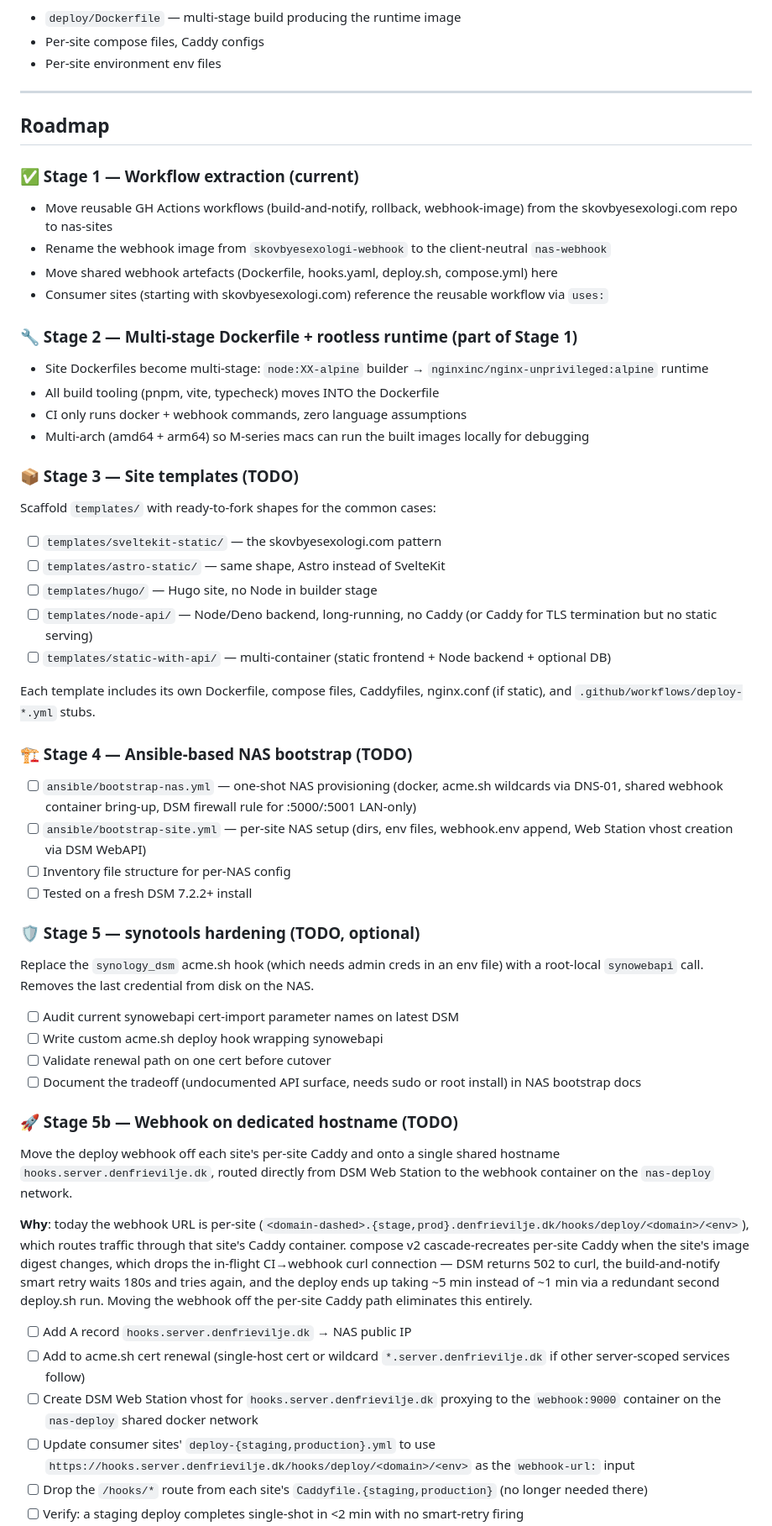
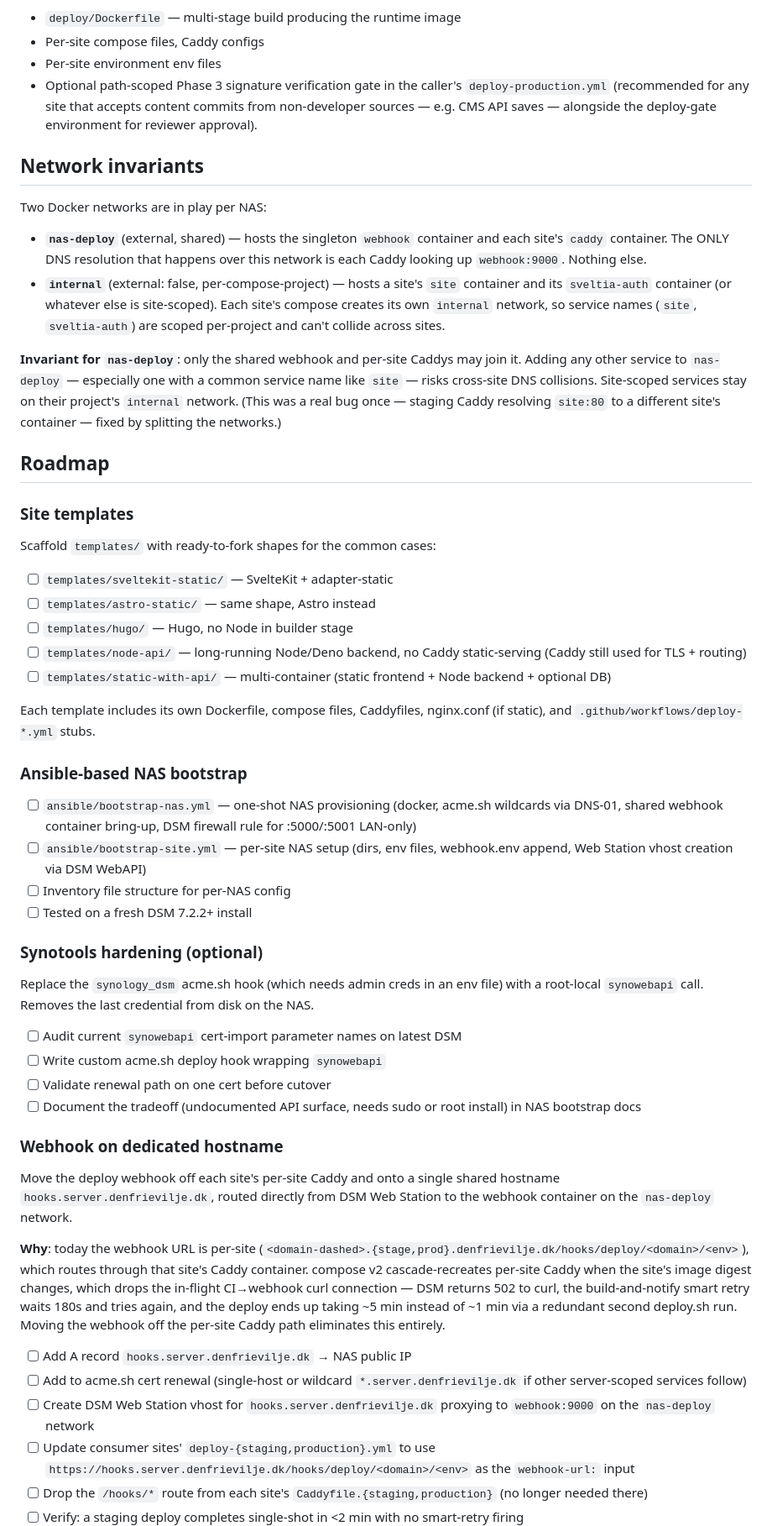
Before and after one commit to den-frie-vilje/nas-sites, a Markdown page: README.md, the part around one of its changes. Shown at 84% size. GitHub-like rendering.

```diff
--- a/README.md
+++ b/README.md
@@ -104,47 +139,51 @@ The site repo owns:
 - `deploy/Dockerfile` — multi-stage build producing the runtime image
 - Per-site compose files, Caddy configs
 - Per-site environment env files
+- Optional path-scoped Phase 3 signature verification gate in the
+  caller's `deploy-production.yml` (recommended for any site that
+  accepts content commits from non-developer sources — e.g. CMS API
+  saves — alongside the deploy-gate environment for reviewer
+  approval).
 
----
+## Network invariants
+
+Two Docker networks are in play per NAS:
+
+- **`nas-deploy`** (external, shared) — hosts the singleton `webhook`
+  container and each site's `caddy` container. The ONLY DNS resolution
+  that happens over this network is each Caddy looking up `webhook:9000`.
+  Nothing else.
+- **`internal`** (external: false, per-compose-project) — hosts a site's
+  `site` container and its `sveltia-auth` container (or whatever else is
+  site-scoped). Each site's compose creates its own `internal` network,
+  so service names (`site`, `sveltia-auth`) are scoped per-project and
+  can't collide across sites.
+
+**Invariant for `nas-deploy`**: only the shared webhook and per-site
+Caddys may join it. Adding any other service to `nas-deploy` —
+especially one with a common service name like `site` — risks cross-site
+DNS collisions. Site-scoped services stay on their project's `internal`
+network. (This was a real bug once — staging Caddy resolving `site:80`
+to a different site's container — fixed by splitting the networks.)
 
 ## Roadmap
 
-### ✅ Stage 1 — Workflow extraction (current)
-
-- Move reusable GH Actions workflows (build-and-notify, rollback,
-  webhook-image) from the skovbyesexologi.com repo to nas-sites
-- Rename the webhook image from `skovbyesexologi-webhook` to the
-  client-neutral `nas-webhook`
-- Move shared webhook artefacts (Dockerfile, hooks.yaml, deploy.sh,
-  compose.yml) here
-- Consumer sites (starting with skovbyesexologi.com) reference the
-  reusable workflow via `uses:`
-
-### 🔧 Stage 2 — Multi-stage Dockerfile + rootless runtime (part of Stage 1)
-
-- Site Dockerfiles become multi-stage: `node:XX-alpine` builder →
-  `nginxinc/nginx-unprivileged:alpine` runtime
-- All build tooling (pnpm, vite, typecheck) moves INTO the Dockerfile
-- CI only runs docker + webhook commands, zero language assumptions
-- Multi-arch (amd64 + arm64) so M-series macs can run the built images
-  locally for debugging
-
-### 📦 Stage 3 — Site templates (TODO)
+### Site templates
 
 Scaffold `templates/` with ready-to-fork shapes for the common cases:
 
-- [ ] `templates/sveltekit-static/` — the skovbyesexologi.com pattern
-- [ ] `templates/astro-static/` — same shape, Astro instead of SvelteKit
-- [ ] `templates/hugo/` — Hugo site, no Node in builder stage
-- [ ] `templates/node-api/` — Node/Deno backend, long-running, no Caddy
-  (or Caddy for TLS termination but no static serving)
+- [ ] `templates/sveltekit-static/` — SvelteKit + adapter-static
+- [ ] `templates/astro-static/` — same shape, Astro instead
+- [ ] `templates/hugo/` — Hugo, no Node in builder stage
+- [ ] `templates/node-api/` — long-running Node/Deno backend, no Caddy
+  static-serving (Caddy still used for TLS + routing)
 - [ ] `templates/static-with-api/` — multi-container (static frontend +
   Node backend + optional DB)
 
 Each template includes its own Dockerfile, compose files, Caddyfiles,
 nginx.conf (if static), and `.github/workflows/deploy-*.yml` stubs.
 
-### 🏗️ Stage 4 — Ansible-based NAS bootstrap (TODO)
+### Ansible-based NAS bootstrap
 
 - [ ] `ansible/bootstrap-nas.yml` — one-shot NAS provisioning (docker,
   acme.sh wildcards via DNS-01, shared webhook container bring-up, DSM
@@ -154,19 +193,19 @@ nginx.conf (if static), and `.github/workflows/deploy-*.yml` stubs.
 - [ ] Inventory file structure for per-NAS config
 - [ ] Tested on a fresh DSM 7.2.2+ install
 
-### 🛡️ Stage 5 — synotools hardening (TODO, optional)
+### Synotools hardening (optional)
 
 Replace the `synology_dsm` acme.sh hook (which needs admin creds in an
 env file) with a root-local `synowebapi` call. Removes the last
 credential from disk on the NAS.
 
-- [ ] Audit current synowebapi cert-import parameter names on latest DSM
-- [ ] Write custom acme.sh deploy hook wrapping synowebapi
+- [ ] Audit current `synowebapi` cert-import parameter names on latest DSM
+- [ ] Write custom acme.sh deploy hook wrapping `synowebapi`
 - [ ] Validate renewal path on one cert before cutover
 - [ ] Document the tradeoff (undocumented API surface, needs sudo or
   root install) in NAS bootstrap docs
 
-### 🚀 Stage 5b — Webhook on dedicated hostname (TODO)
+### Webhook on dedicated hostname
 
 Move the deploy webhook off each site's per-site Caddy and onto a single
 shared hostname `hooks.server.denfrievilje.dk`, routed directly from DSM
@@ -174,7 +213,7 @@ Web Station to the webhook container on the `nas-deploy` network.
 
 **Why**: today the webhook URL is per-site
 (`<domain-dashed>.{stage,prod}.denfrievilje.dk/hooks/deploy/<domain>/<env>`),
-which routes traffic through that site's Caddy container. compose v2
+which routes through that site's Caddy container. compose v2
 cascade-recreates per-site Caddy when the site's image digest changes,
 which drops the in-flight CI→webhook curl connection — DSM returns 502
 to curl, the build-and-notify smart retry waits 180s and tries again,
@@ -183,11 +222,10 @@ second deploy.sh run. Moving the webhook off the per-site Caddy path
 eliminates this entirely.
 
 - [ ] Add A record `hooks.server.denfrievilje.dk` → NAS public IP
-- [ ] Add to acme.sh cert renewal (single-host cert or wildcard
+- [ ] Add to acme.sh cert renewal (single-host or wildcard
   `*.server.denfrievilje.dk` if other server-scoped services follow)
 - [ ] Create DSM Web Station vhost for `hooks.server.denfrievilje.dk`
-  proxying to the `webhook:9000` container on the `nas-deploy`
-  shared docker network
+  proxying to `webhook:9000` on the `nas-deploy` network
 - [ ] Update consumer sites' `deploy-{staging,production}.yml` to use
   `https://hooks.server.denfrievilje.dk/hooks/deploy/<domain>/<env>`
   as the `webhook-url:` input
```
Also changed, not shown: other parts of README.md (+66 -74 lines).
